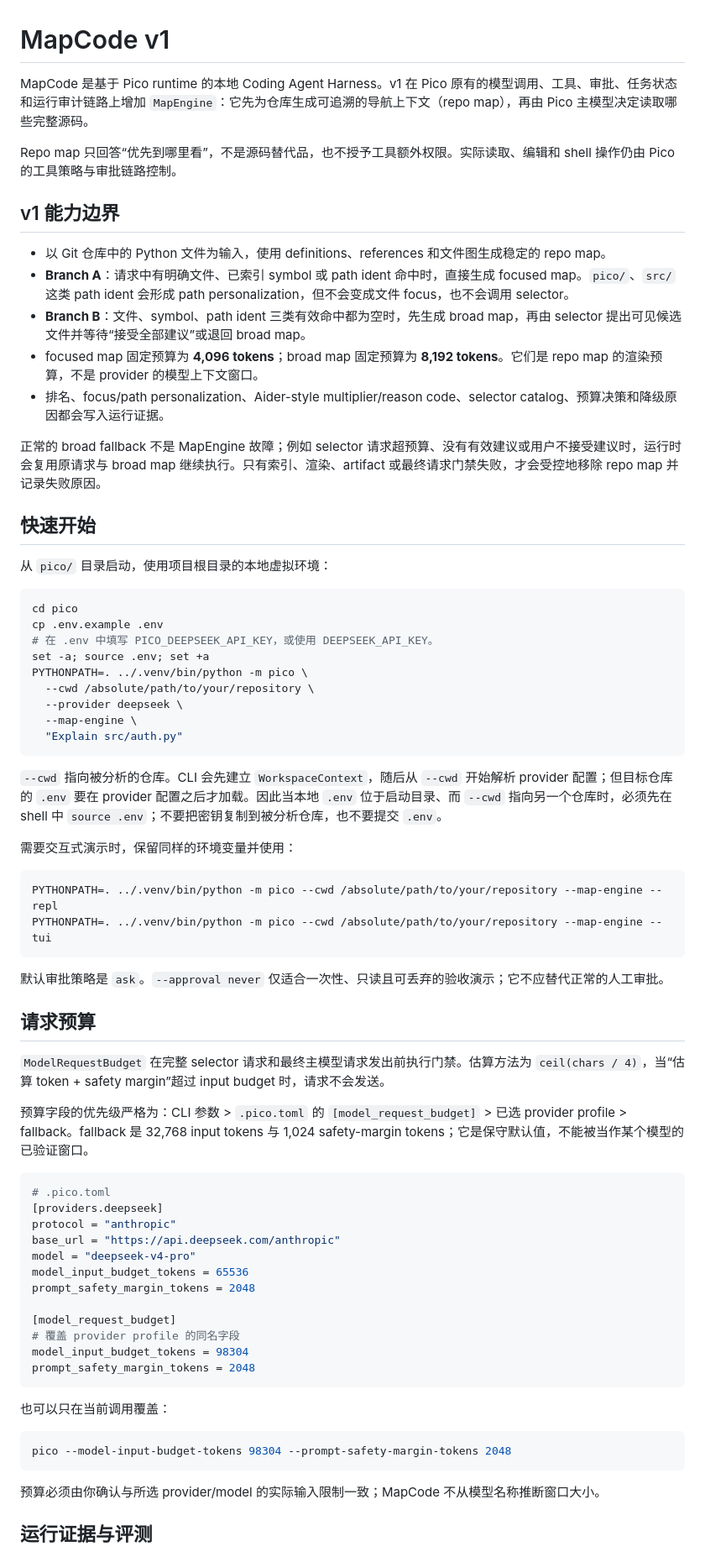
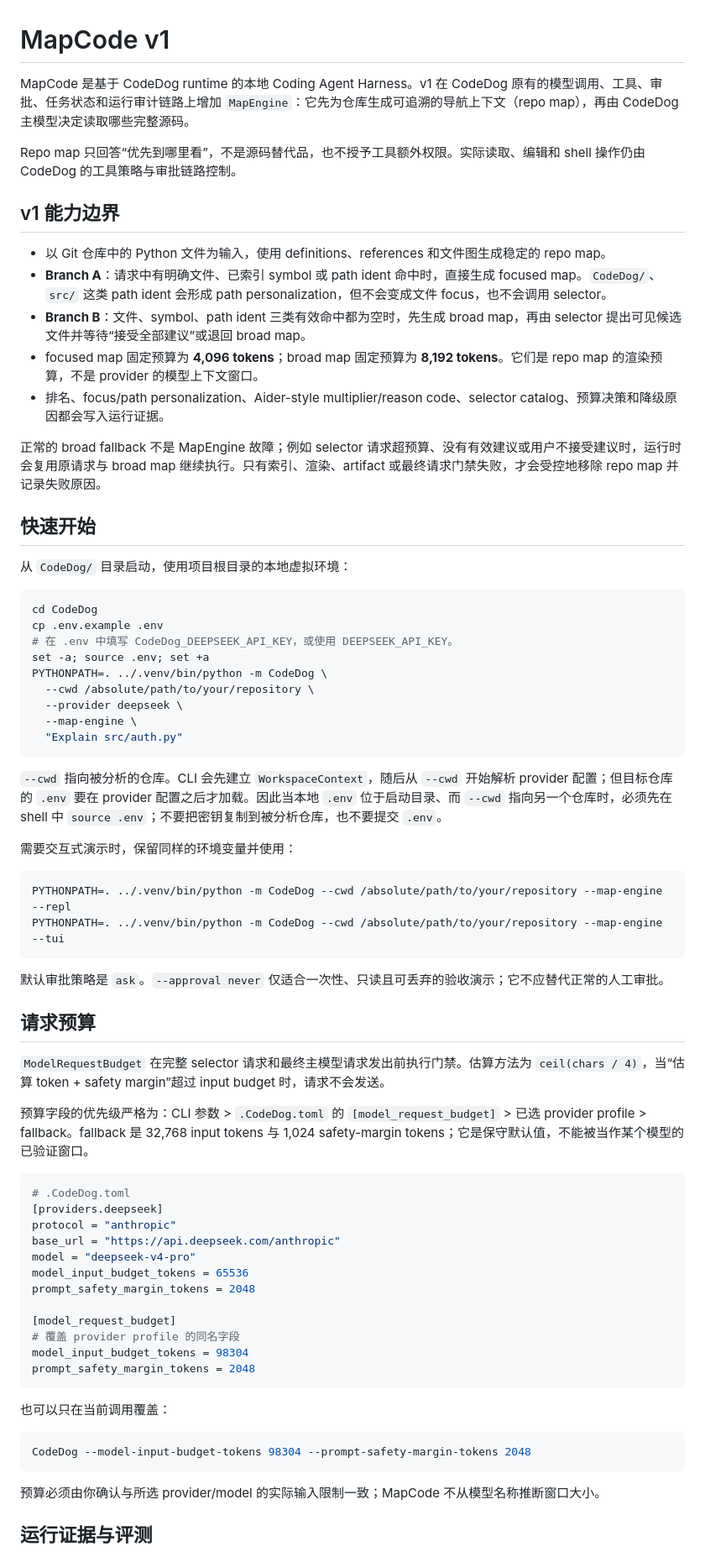
Before and after one commit to KlayFu11/MapCode, a Markdown page: README.md, the part around one of its changes. Shown at 84% size. Rendered like a GitHub page.

Commit message:
Winchange: README Change
Updated the references of CodeDog in the README.

````diff
--- a/README.md
+++ b/README.md
@@ -1,13 +1,13 @@
 # MapCode v1
 
-MapCode 是基于 Pico runtime 的本地 Coding Agent Harness。v1 在 Pico 原有的模型调用、工具、审批、任务状态和运行审计链路上增加 `MapEngine`：它先为仓库生成可追溯的导航上下文（repo map），再由 Pico 主模型决定读取哪些完整源码。
+MapCode 是基于 CodeDog runtime 的本地 Coding Agent Harness。v1 在 CodeDog 原有的模型调用、工具、审批、任务状态和运行审计链路上增加 `MapEngine`：它先为仓库生成可追溯的导航上下文（repo map），再由 CodeDog 主模型决定读取哪些完整源码。
 
-Repo map 只回答“优先到哪里看”，不是源码替代品，也不授予工具额外权限。实际读取、编辑和 shell 操作仍由 Pico 的工具策略与审批链路控制。
+Repo map 只回答“优先到哪里看”，不是源码替代品，也不授予工具额外权限。实际读取、编辑和 shell 操作仍由 CodeDog 的工具策略与审批链路控制。
 
 ## v1 能力边界
 
 - 以 Git 仓库中的 Python 文件为输入，使用 definitions、references 和文件图生成稳定的 repo map。
-- **Branch A**：请求中有明确文件、已索引 symbol 或 path ident 命中时，直接生成 focused map。`pico/`、`src/` 这类 path ident 会形成 path personalization，但不会变成文件 focus，也不会调用 selector。
+- **Branch A**：请求中有明确文件、已索引 symbol 或 path ident 命中时，直接生成 focused map。`CodeDog/`、`src/` 这类 path ident 会形成 path personalization，但不会变成文件 focus，也不会调用 selector。
 - **Branch B**：文件、symbol、path ident 三类有效命中都为空时，先生成 broad map，再由 selector 提出可见候选文件并等待“接受全部建议”或退回 broad map。
 - focused map 固定预算为 **4,096 tokens**；broad map 固定预算为 **8,192 tokens**。它们是 repo map 的渲染预算，不是 provider 的模型上下文窗口。
 - 排名、focus/path personalization、Aider-style multiplier/reason code、selector catalog、预算决策和降级原因都会写入运行证据。
@@ -16,14 +16,14 @@ Repo map 只回答“优先到哪里看”，不是源码替代品，也不授
 
 ## 快速开始
 
-从 `pico/` 目录启动，使用项目根目录的本地虚拟环境：
+从 `CodeDog/` 目录启动，使用项目根目录的本地虚拟环境：
 
 ```bash
-cd pico
+cd CodeDog
 cp .env.example .env
-# 在 .env 中填写 PICO_DEEPSEEK_API_KEY，或使用 DEEPSEEK_API_KEY。
+# 在 .env 中填写 CodeDog_DEEPSEEK_API_KEY，或使用 DEEPSEEK_API_KEY。
 set -a; source .env; set +a
-PYTHONPATH=. ../.venv/bin/python -m pico \
+PYTHONPATH=. ../.venv/bin/python -m CodeDog \
   --cwd /absolute/path/to/your/repository \
   --provider deepseek \
   --map-engine \
@@ -35,8 +35,8 @@ PYTHONPATH=. ../.venv/bin/python -m pico \
 需要交互式演示时，保留同样的环境变量并使用：
 
 ```bash
-PYTHONPATH=. ../.venv/bin/python -m pico --cwd /absolute/path/to/your/repository --map-engine --repl
-PYTHONPATH=. ../.venv/bin/python -m pico --cwd /absolute/path/to/your/repository --map-engine --tui
+PYTHONPATH=. ../.venv/bin/python -m CodeDog --cwd /absolute/path/to/your/repository --map-engine --repl
+PYTHONPATH=. ../.venv/bin/python -m CodeDog --cwd /absolute/path/to/your/repository --map-engine --tui
 ```
 
 默认审批策略是 `ask`。`--approval never` 仅适合一次性、只读且可丢弃的验收演示；它不应替代正常的人工审批。
@@ -45,10 +45,10 @@ PYTHONPATH=. ../.venv/bin/python -m pico --cwd /absolute/path/to/your/repository
 
 `ModelRequestBudget` 在完整 selector 请求和最终主模型请求发出前执行门禁。估算方法为 `ceil(chars / 4)`，当“估算 token + safety margin”超过 input budget 时，请求不会发送。
 
-预算字段的优先级严格为：CLI 参数 > `.pico.toml` 的 `[model_request_budget]` > 已选 provider profile > fallback。fallback 是 32,768 input tokens 与 1,024 safety-margin tokens；它是保守默认值，不能被当作某个模型的已验证窗口。
+预算字段的优先级严格为：CLI 参数 > `.CodeDog.toml` 的 `[model_request_budget]` > 已选 provider profile > fallback。fallback 是 32,768 input tokens 与 1,024 safety-margin tokens；它是保守默认值，不能被当作某个模型的已验证窗口。
 
 ```toml
-# .pico.toml
+# .CodeDog.toml
 [providers.deepseek]
 protocol = "anthropic"
 base_url = "https://api.deepseek.com/anthropic"
@@ -65,7 +65,7 @@ prompt_safety_margin_tokens = 2048
 也可以只在当前调用覆盖：
 
 ```bash
-pico --model-input-budget-tokens 98304 --prompt-safety-margin-tokens 2048
+CodeDog --model-input-budget-tokens 98304 --prompt-safety-margin-tokens 2048
 ```
 
 预算必须由你确认与所选 provider/model 的实际输入限制一致；MapCode 不从模型名称推断窗口大小。
````
Also changed, not shown: other parts of README.md (+3 -3 lines).
